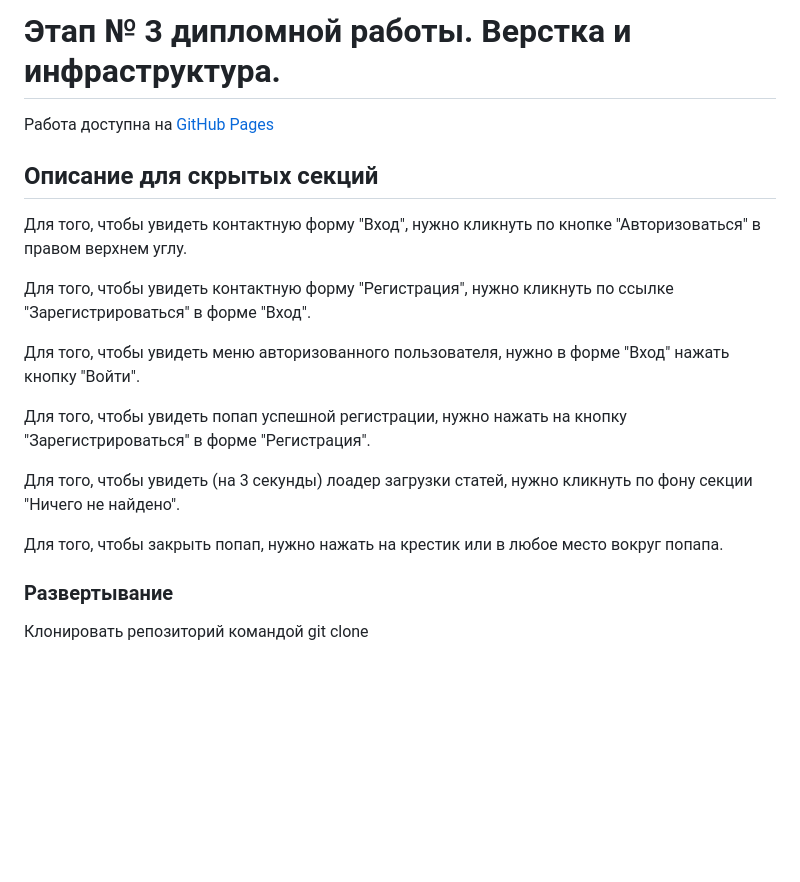
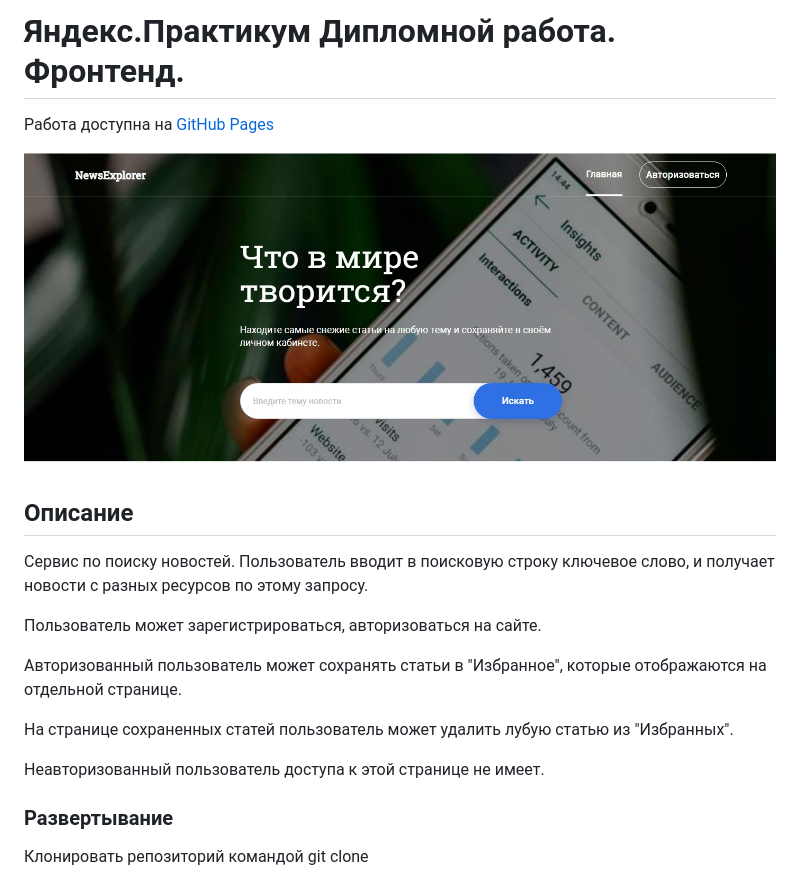
Before and after one commit to anton-zm/news-frontend, a Markdown page: README.md, the part around the change. Drawn GitHub-style; pictures changed too: preview.jpg (added); blank space fills up the shorter version.

```diff
--- a/README.md
+++ b/README.md
@@ -1,20 +1,20 @@
-# Этап № 3 дипломной работы. Верстка и инфраструктура.
+# Яндекс.Практикум Дипломной работа. Фронтенд.
 
 Работа доступна на [GitHub Pages](https://anton-zm.github.io/news-frontend/)
 
-## Описание для скрытых секций
+![](./preview.jpg)
 
-Для того, чтобы увидеть контактную форму "Вход", нужно кликнуть по кнопке "Авторизоваться" в правом верхнем углу.
+## Описание
 
-Для того, чтобы увидеть контактную форму "Регистрация", нужно кликнуть по ссылке "Зарегистрироваться" в форме "Вход".
+Сервис по поиску новостей. Пользователь вводит в поисковую строку ключевое слово, и получает новости с разных ресурсов по этому запросу.
 
-Для того, чтобы увидеть меню авторизованного пользователя, нужно в форме "Вход" нажать кнопку "Войти".
+Пользователь может зарегистрироваться, авторизоваться на сайте.
 
-Для того, чтобы увидеть попап успешной регистрации, нужно нажать на кнопку "Зарегистрироваться" в форме "Регистрация".
+Авторизованный пользователь может сохранять статьи в "Избранное", которые отображаются на отдельной странице.
 
-Для того, чтобы увидеть (на 3 секунды) лоадер загрузки статей, нужно кликнуть по фону секции "Ничего не найдено".
+На странице сохраненных статей пользователь может удалить лубую статью из "Избранных".
 
-Для того, чтобы закрыть попап, нужно нажать на крестик или в любое место вокруг попапа.
+Неавторизованный пользователь доступа к этой странице не имеет.
 
 ### Развертывание
 
```
Also changed, not shown: 1 other file.
